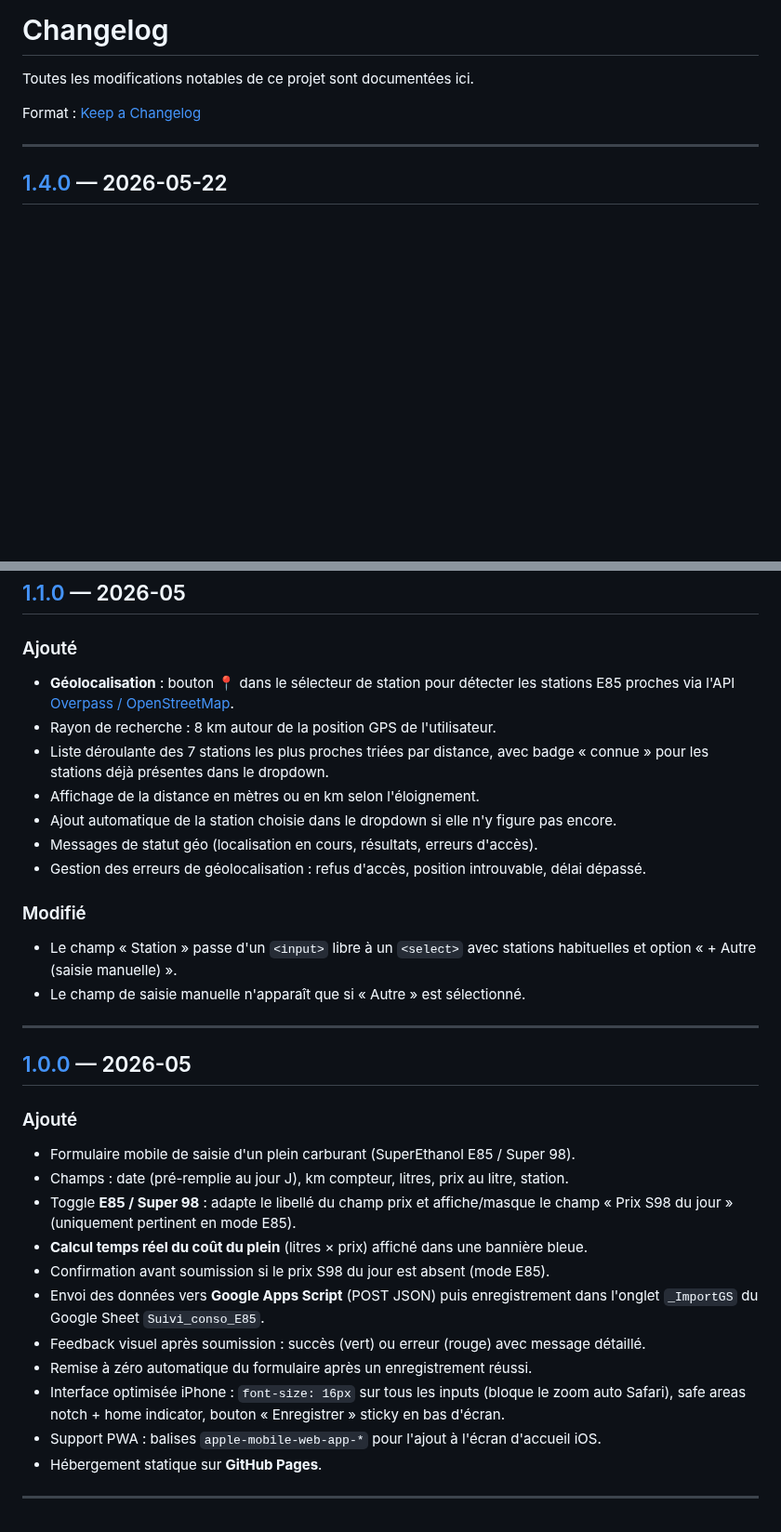
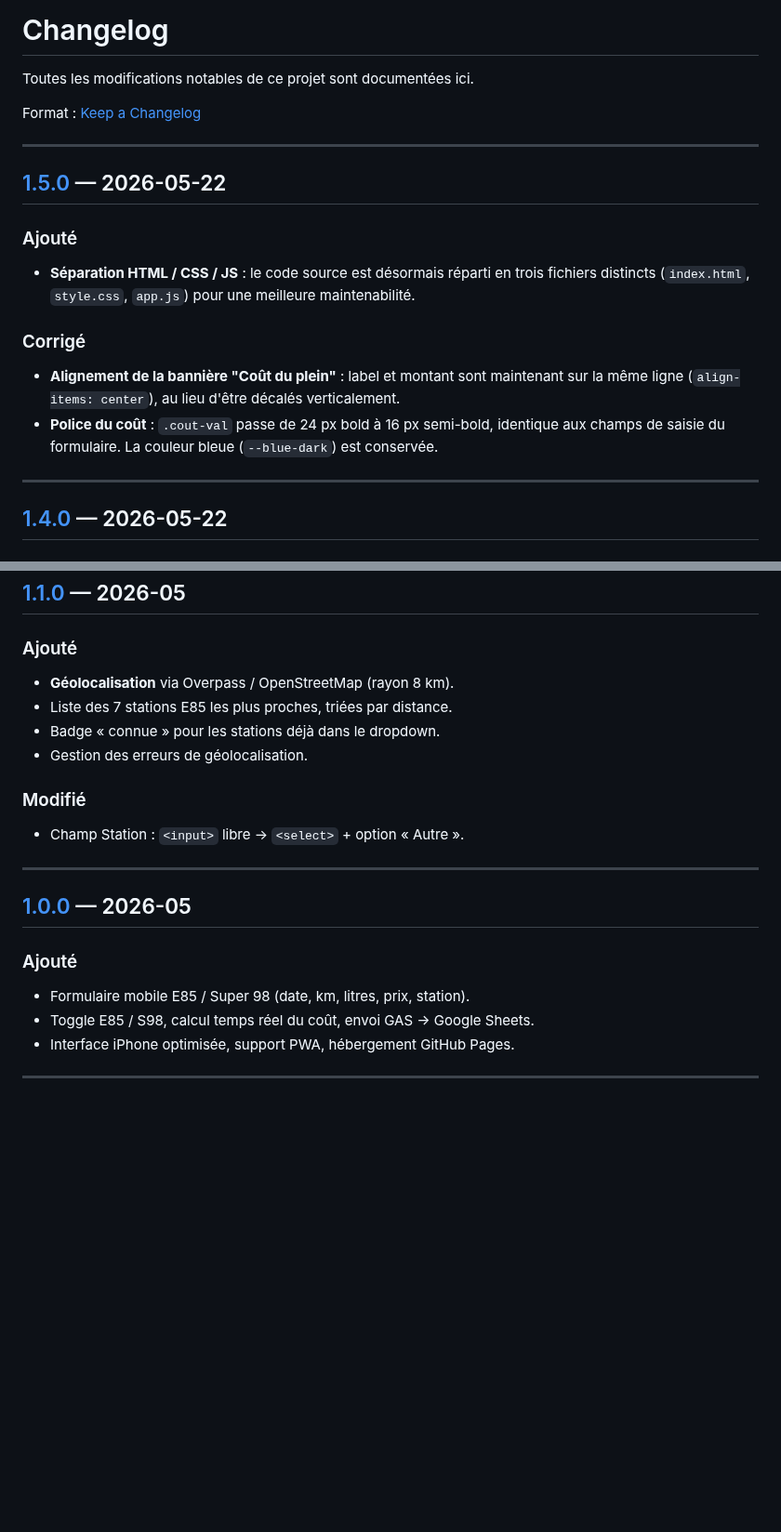
Before and after one commit to fdaubercy/suivi-conso-carburant, a Markdown page: CHANGELOG.md, 2 parts joined by grey strips. Shown at 93% size. Rendered like a GitHub page; blank space fills up the shorter version.

```diff
--- a/CHANGELOG.md
+++ b/CHANGELOG.md
@@ -3,6 +3,21 @@
 Toutes les modifications notables de ce projet sont documentées ici.
 
 Format : [Keep a Changelog](https://keepachangelog.com/fr/1.0.0/)
+
+---
+
+## [1.5.0] — 2026-05-22
+
+### Ajouté
+- **Séparation HTML / CSS / JS** : le code source est désormais réparti en trois
+  fichiers distincts (`index.html`, `style.css`, `app.js`) pour une meilleure
+  maintenabilité.
+
+### Corrigé
+- **Alignement de la bannière "Coût du plein"** : label et montant sont maintenant
+  sur la même ligne (`align-items: center`), au lieu d'être décalés verticalement.
+- **Police du coût** : `.cout-val` passe de 24 px bold à 16 px semi-bold, identique
+  aux champs de saisie du formulaire. La couleur bleue (`--blue-dark`) est conservée.
 
 ---
 
@@ -100,40 +97,22 @@ Format : [Keep a Changelog](https://keepachangelog.com/fr/1.0.0/)
 ## [1.1.0] — 2026-05
 
 ### Ajouté
-- **Géolocalisation** : bouton 📍 dans le sélecteur de station pour détecter
-  les stations E85 proches via l'API [Overpass / OpenStreetMap](https://overpass-api.de/).
-- Rayon de recherche : 8 km autour de la position GPS de l'utilisateur.
-- Liste déroulante des 7 stations les plus proches triées par distance,
-  avec badge « connue » pour les stations déjà présentes dans le dropdown.
-- Affichage de la distance en mètres ou en km selon l'éloignement.
-- Ajout automatique de la station choisie dans le dropdown si elle n'y figure pas encore.
-- Messages de statut géo (localisation en cours, résultats, erreurs d'accès).
-- Gestion des erreurs de géolocalisation : refus d'accès, position introuvable, délai dépassé.
+- **Géolocalisation** via Overpass / OpenStreetMap (rayon 8 km).
+- Liste des 7 stations E85 les plus proches, triées par distance.
+- Badge « connue » pour les stations déjà dans le dropdown.
+- Gestion des erreurs de géolocalisation.
 
 ### Modifié
-- Le champ « Station » passe d'un `<input>` libre à un `<select>` avec stations habituelles
-  et option « + Autre (saisie manuelle) ».
-- Le champ de saisie manuelle n'apparaît que si « Autre » est sélectionné.
+- Champ Station : `<input>` libre → `<select>` + option « Autre ».
 
 ---
 
 ## [1.0.0] — 2026-05
 
 ### Ajouté
-- Formulaire mobile de saisie d'un plein carburant (SuperEthanol E85 / Super 98).
-- Champs : date (pré-remplie au jour J), km compteur, litres, prix au litre, station.
-- Toggle **E85 / Super 98** : adapte le libellé du champ prix et affiche/masque
-  le champ « Prix S98 du jour » (uniquement pertinent en mode E85).
-- **Calcul temps réel du coût du plein** (litres × prix) affiché dans une bannière bleue.
-- Confirmation avant soumission si le prix S98 du jour est absent (mode E85).
-- Envoi des données vers **Google Apps Script** (POST JSON) puis enregistrement
-  dans l'onglet `_ImportGS` du Google Sheet `Suivi_conso_E85`.
-- Feedback visuel après soumission : succès (vert) ou erreur (rouge) avec message détaillé.
-- Remise à zéro automatique du formulaire après un enregistrement réussi.
-- Interface optimisée iPhone : `font-size: 16px` sur tous les inputs (bloque le zoom auto Safari),
-  safe areas notch + home indicator, bouton « Enregistrer » sticky en bas d'écran.
-- Support PWA : balises `apple-mobile-web-app-*` pour l'ajout à l'écran d'accueil iOS.
-- Hébergement statique sur **GitHub Pages**.
+- Formulaire mobile E85 / Super 98 (date, km, litres, prix, station).
+- Toggle E85 / S98, calcul temps réel du coût, envoi GAS → Google Sheets.
+- Interface iPhone optimisée, support PWA, hébergement GitHub Pages.
 
 ---
 
```
Also changed, not shown: other parts of CHANGELOG.md (+22 -39 lines).
